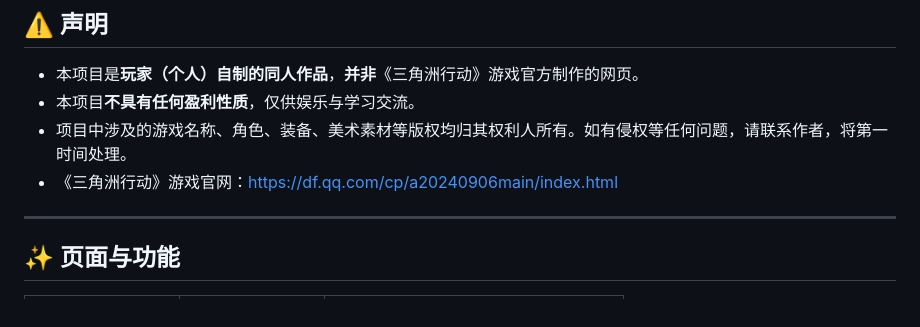
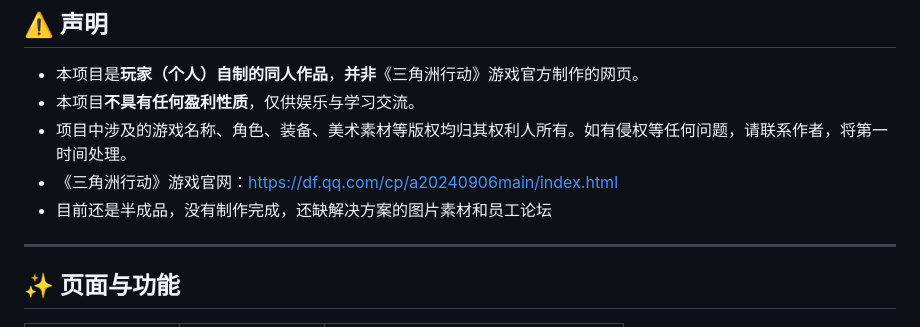
Before and after one commit to ziyoudeguang/haavk, a Markdown page: README.md, the part around the change. Rendered like a GitHub page.

```diff
--- a/README.md
+++ b/README.md
@@ -14,6 +14,7 @@
 - 本项目**不具有任何盈利性质**，仅供娱乐与学习交流。
 - 项目中涉及的游戏名称、角色、装备、美术素材等版权均归其权利人所有。如有侵权等任何问题，请联系作者，将第一时间处理。
 - 《三角洲行动》游戏官网：<https://df.qq.com/cp/a20240906main/index.html>
+- 目前还是半成品，没有制作完成，还缺解决方案的图片素材和员工论坛
 
 ---
 
```
